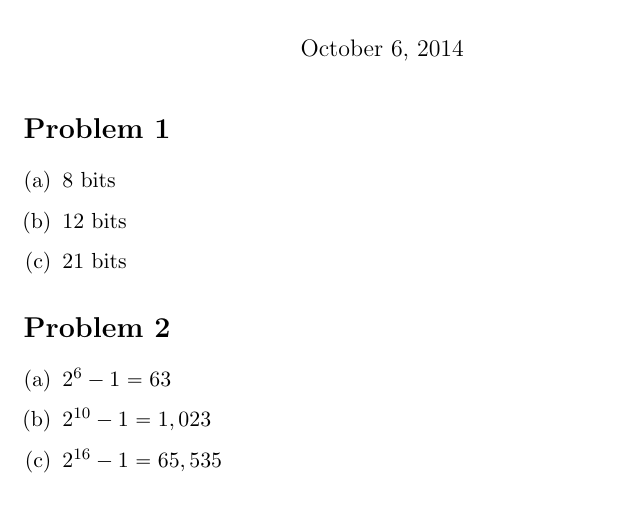
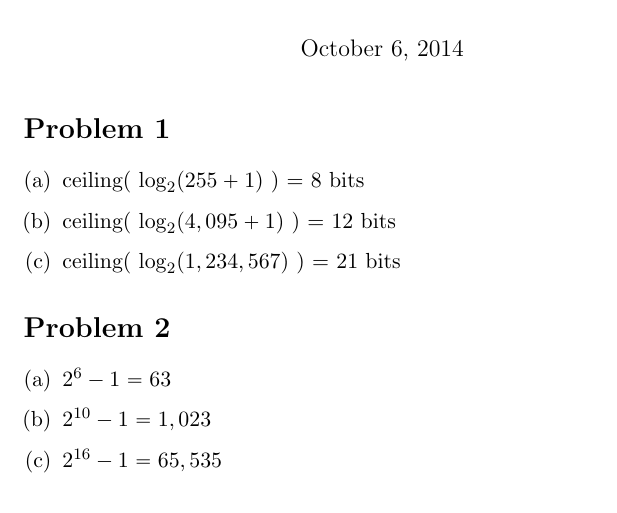
Before and after one commit to adamhammes/LaTeX, a LaTeX document (Cpr E 281/CPRE_281_HW_06/CPRE_281_HW_06.tex): part of page 1 of 3, cut so that both start at the same text. Compiled offline with pdfLaTeX.

Commit message:
Showed work on 1

```diff
--- a/Cpr E 281/CPRE_281_HW_06/CPRE_281_HW_06.tex
+++ b/Cpr E 281/CPRE_281_HW_06/CPRE_281_HW_06.tex
@@ -16,9 +16,9 @@
 
 \section*{Problem 1}
 \begin{enumerate}[(a)]
-	\item 8 bits
-	\item 12 bits
-	\item 21 bits
+	\item ceiling( $\log _2 (255+1)$ ) = 8 bits
+	\item ceiling( $\log _2 (4,095+1)$ ) = 12 bits
+	\item ceiling( $\log _2 (1,234,567)$ ) = 21 bits
 \end{enumerate}
 
 \section*{Problem 2}
```
